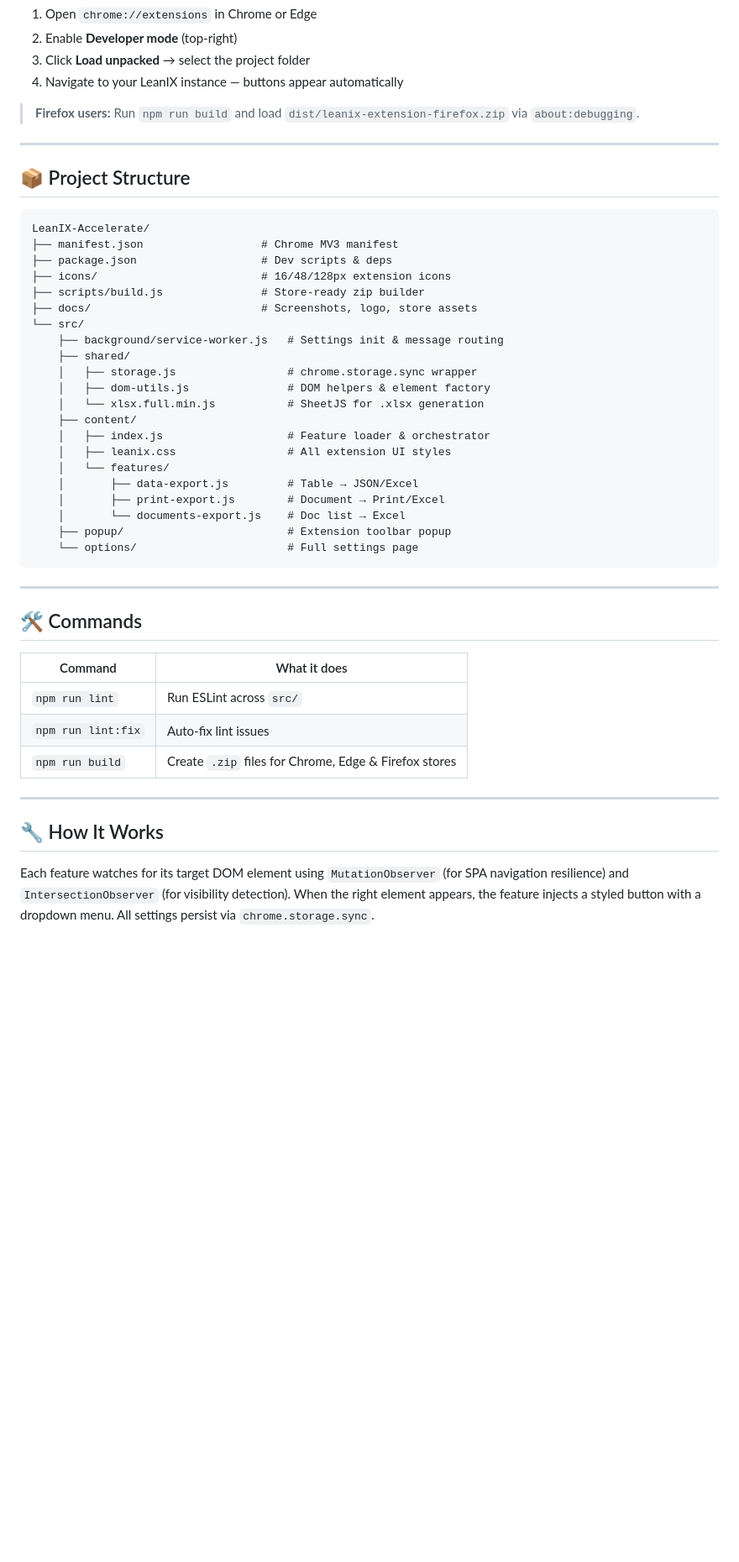
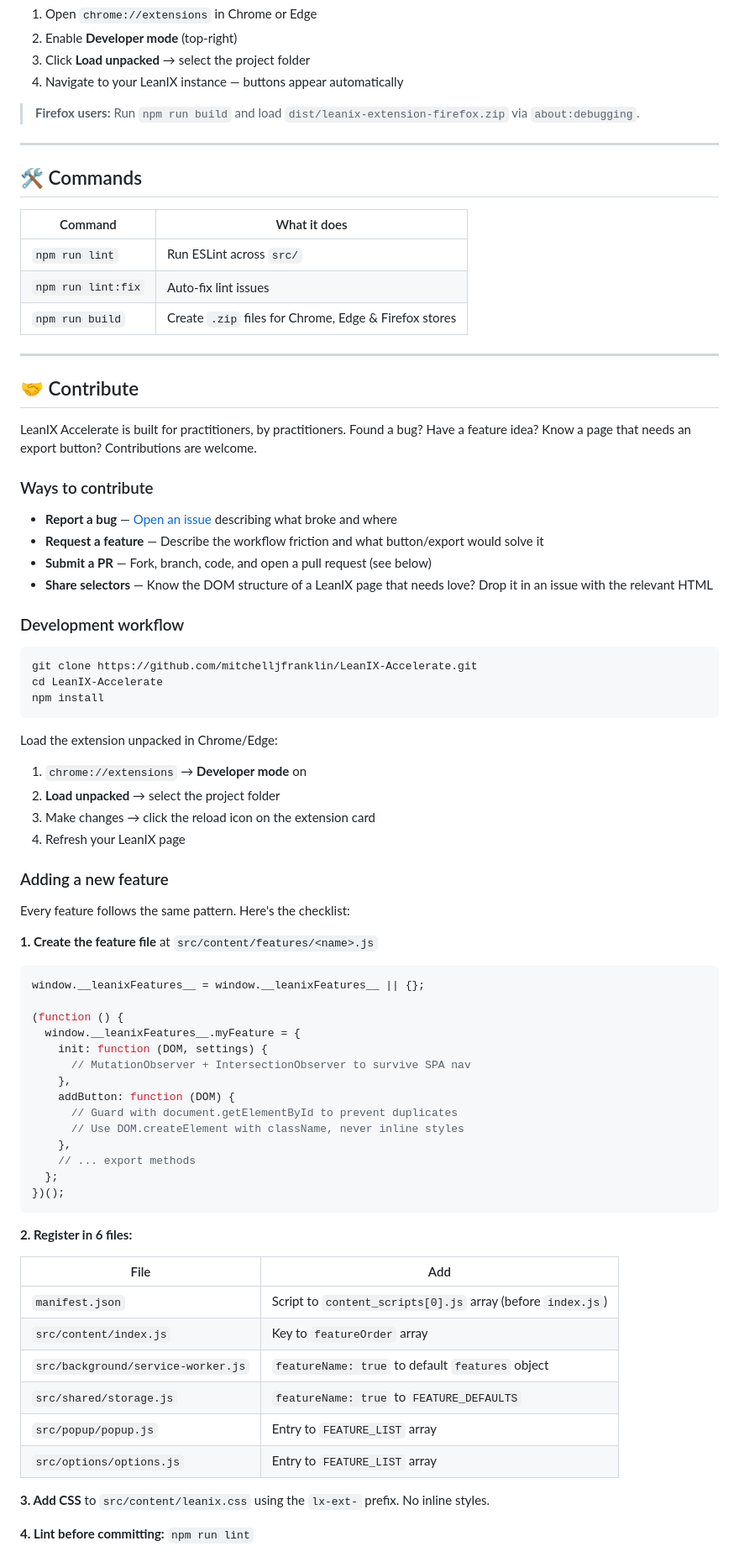
Before and after one commit to mitchelljfranklin/LeanIX-Accelerate, a Markdown page: README.md, the part around one of its changes. Shown at 84% size. GitHub-like rendering; blank space fills up the shorter version.

Commit message:
Add comprehensive Contribute section with dev workflow, feature checklist, code conventions, and project map

````diff
--- a/README.md
+++ b/README.md
@@ -80,34 +80,6 @@ Then:
 
 ---
 
-## 📦 Project Structure
-
-```
-LeanIX-Accelerate/
-├── manifest.json                  # Chrome MV3 manifest
-├── package.json                   # Dev scripts & deps
-├── icons/                         # 16/48/128px extension icons
-├── scripts/build.js               # Store-ready zip builder
-├── docs/                          # Screenshots, logo, store assets
-└── src/
-    ├── background/service-worker.js   # Settings init & message routing
-    ├── shared/
-    │   ├── storage.js                 # chrome.storage.sync wrapper
-    │   ├── dom-utils.js               # DOM helpers & element factory
-    │   └── xlsx.full.min.js           # SheetJS for .xlsx generation
-    ├── content/
-    │   ├── index.js                   # Feature loader & orchestrator
-    │   ├── leanix.css                 # All extension UI styles
-    │   └── features/
-    │       ├── data-export.js         # Table → JSON/Excel
-    │       ├── print-export.js        # Document → Print/Excel
-    │       └── documents-export.js    # Doc list → Excel
-    ├── popup/                         # Extension toolbar popup
-    └── options/                       # Full settings page
-```
-
----
-
 ## 🛠 Commands
 
 | Command | What it does |
@@ -118,6 +90,65 @@ LeanIX-Accelerate/
 
 ---
 
-## 🔧 How It Works
+## 🤝 Contribute
 
-Each feature watches for its target DOM element using `MutationObserver` (for SPA navigation resilience) and `IntersectionObserver` (for visibility detection). When the right element appears, the feature injects a styled button with a dropdown menu. All settings persist via `chrome.storage.sync`.
+LeanIX Accelerate is built for practitioners, by practitioners. Found a bug? Have a feature idea? Know a page that needs an export button? Contributions are welcome.
+
+### Ways to contribute
+- **Report a bug** — [Open an issue](https://github.com/mitchelljfranklin/LeanIX-Accelerate/issues/new) describing what broke and where
+- **Request a feature** — Describe the workflow friction and what button/export would solve it
+- **Submit a PR** — Fork, branch, code, and open a pull request (see below)
+- **Share selectors** — Know the DOM structure of a LeanIX page that needs love? Drop it in an issue with the relevant HTML
+
+### Development workflow
+
+```bash
+git clone https://github.com/mitchelljfranklin/LeanIX-Accelerate.git
+cd LeanIX-Accelerate
+npm install
+```
+
+Load the extension unpacked in Chrome/Edge:
+1. `chrome://extensions` → **Developer mode** on
+2. **Load unpacked** → select the project folder
+3. Make changes → click the reload icon on the extension card
+4. Refresh your LeanIX page
+
+### Adding a new feature
+
+Every feature follows the same pattern. Here's the checklist:
+
+**1. Create the feature file** at `src/content/features/<name>.js`
+
+```js
+window.__leanixFeatures__ = window.__leanixFeatures__ || {};
+
+(function () {
+  window.__leanixFeatures__.myFeature = {
+    init: function (DOM, settings) {
+      // MutationObserver + IntersectionObserver to survive SPA nav
+    },
+    addButton: function (DOM) {
+      // Guard with document.getElementById to prevent duplicates
+      // Use DOM.createElement with className, never inline styles
+    },
+    // ... export methods
+  };
+})();
+```
+
+**2. Register in 6 files:**
+
+| File | Add |
+|---|---|
+| `manifest.json` | Script to `content_scripts[0].js` array (before `index.js`) |
+| `src/content/index.js` | Key to `featureOrder` array |
+| `src/background/service-worker.js` | `featureName: true` to default `features` object |
+| `src/shared/storage.js` | `featureName: true` to `FEATURE_DEFAULTS` |
+| `src/popup/popup.js` | Entry to `FEATURE_LIST` array |
+| `src/options/options.js` | Entry to `FEATURE_LIST` array |
+
+**3. Add CSS** to `src/content/leanix.css` using the `lx-ext-` prefix. No inline styles.
+
+**4. Lint before committing:** `npm run lint`
+
````
Also changed, not shown: other parts of README.md (+48 -0 lines).
